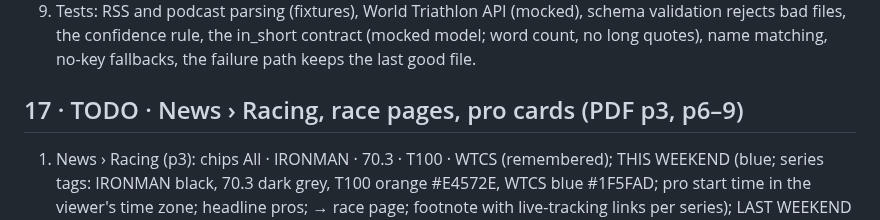
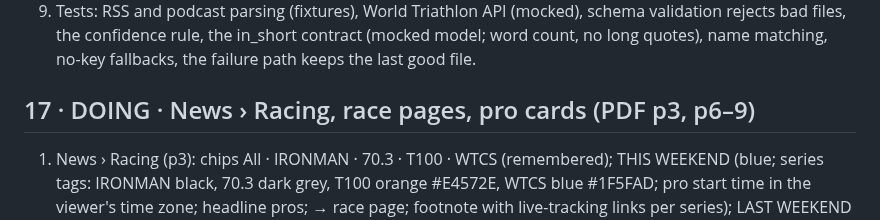
Before and after one commit to marksmccabe-ctrl/fuel, a Markdown page: QUEUE.md, the part around the change. GitHub-like rendering.

Commit message:
QUEUE: item 17 DOING
Co-Authored-By: Claude Opus 5.5 <noreply@anthropic.com>
Claude-Session: https://claude.ai/code/session_013LcSv3VsC77UxEUREZnsy7

```diff
--- a/QUEUE.md
+++ b/QUEUE.md
@@ -367,7 +367,7 @@ Done: sources.json (13 sources, feeds + discovery), schema, empty news.json, cal
 8) Size limits: 8 weeks of races/results, 60 days of items, ≤ 300 pros; file ≤ ~400 KB.
 9) Tests: RSS and podcast parsing (fixtures), World Triathlon API (mocked), schema validation rejects bad files, the confidence rule, the in_short contract (mocked model; word count, no long quotes), name matching, no-key fallbacks, the failure path keeps the last good file.
 
-## 17 · TODO · News › Racing, race pages, pro cards (PDF p3, p6–9)
+## 17 · DOING · News › Racing, race pages, pro cards (PDF p3, p6–9)
 1) News › Racing (p3): chips All · IRONMAN · 70.3 · T100 · WTCS (remembered); THIS WEEKEND (blue; series tags: IRONMAN black, 70.3 dark grey, T100 orange #E4572E, WTCS blue #1F5FAD; pro start time in the viewer's time zone; headline pros; → race page; footnote with live-tracking links per series); LAST WEEKEND (green; women and men podiums, one story line, → race page); STANDINGS (black; Pro Series · T100 · WTCS segmented; women/men; top 3 + Full standings link); PROS YOU FOLLOW (teal; only when following anyone).
 2) Race page after the race (p6): THE STORY (1–3 lines, each with source tag + link; footnote "Written by fred from the reports below"), RESULTS (top 5 women and men → pro card; WTCS adds Swim · Bike · Run splits, p8), COVERAGE · READ and COVERAGE · LISTEN (the Commentary items linked to this race), official results link. Back link "‹ News".
 3) Race page before the race (p7): pro start times (viewer's time zone), place, series, points; PREVIEWS; PROS TO WATCH with a reason; HOW TO FOLLOW (tracker app, livestream, race page) and "Add to calendar" (an .ics with the pro start times, generated in the app).
```
